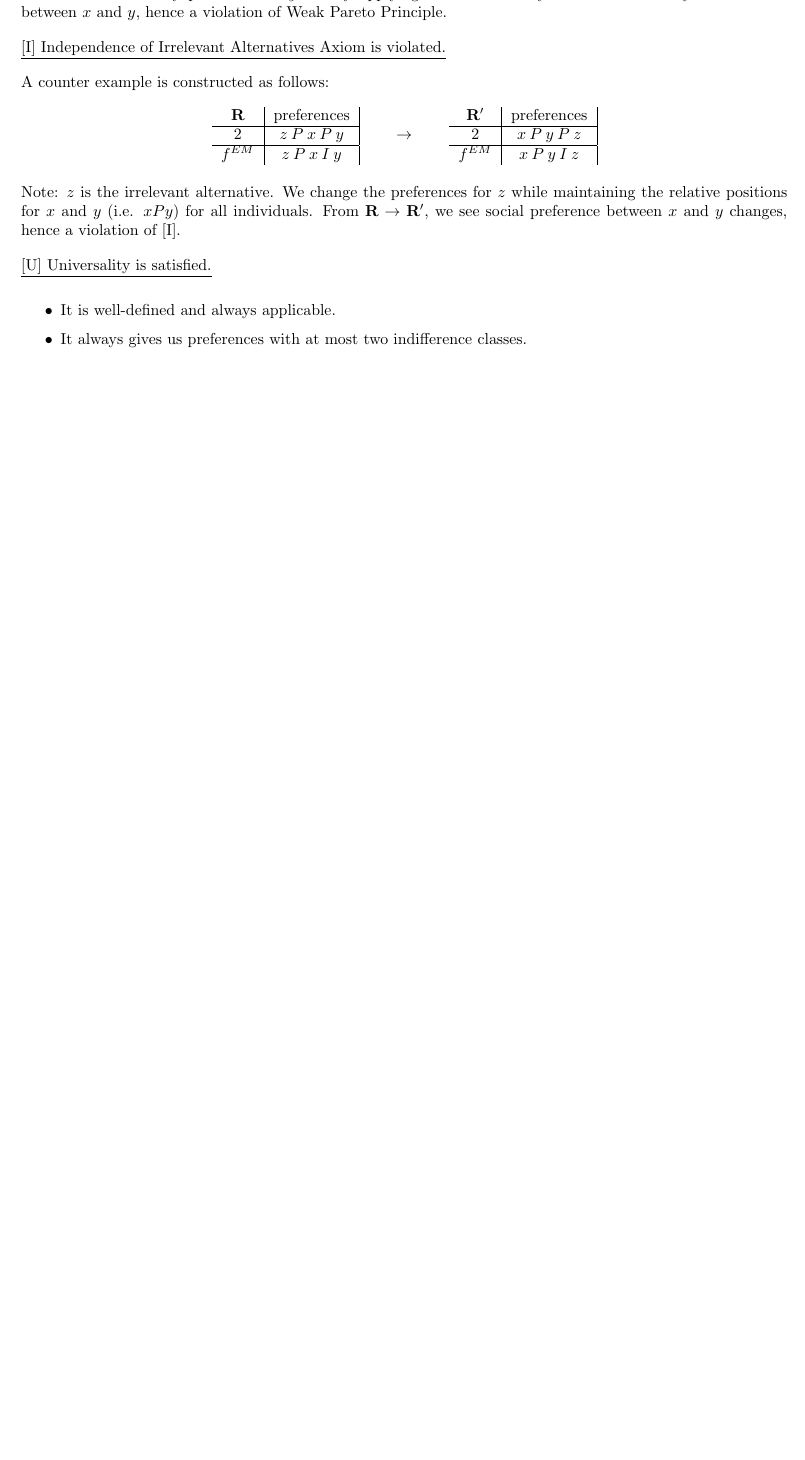
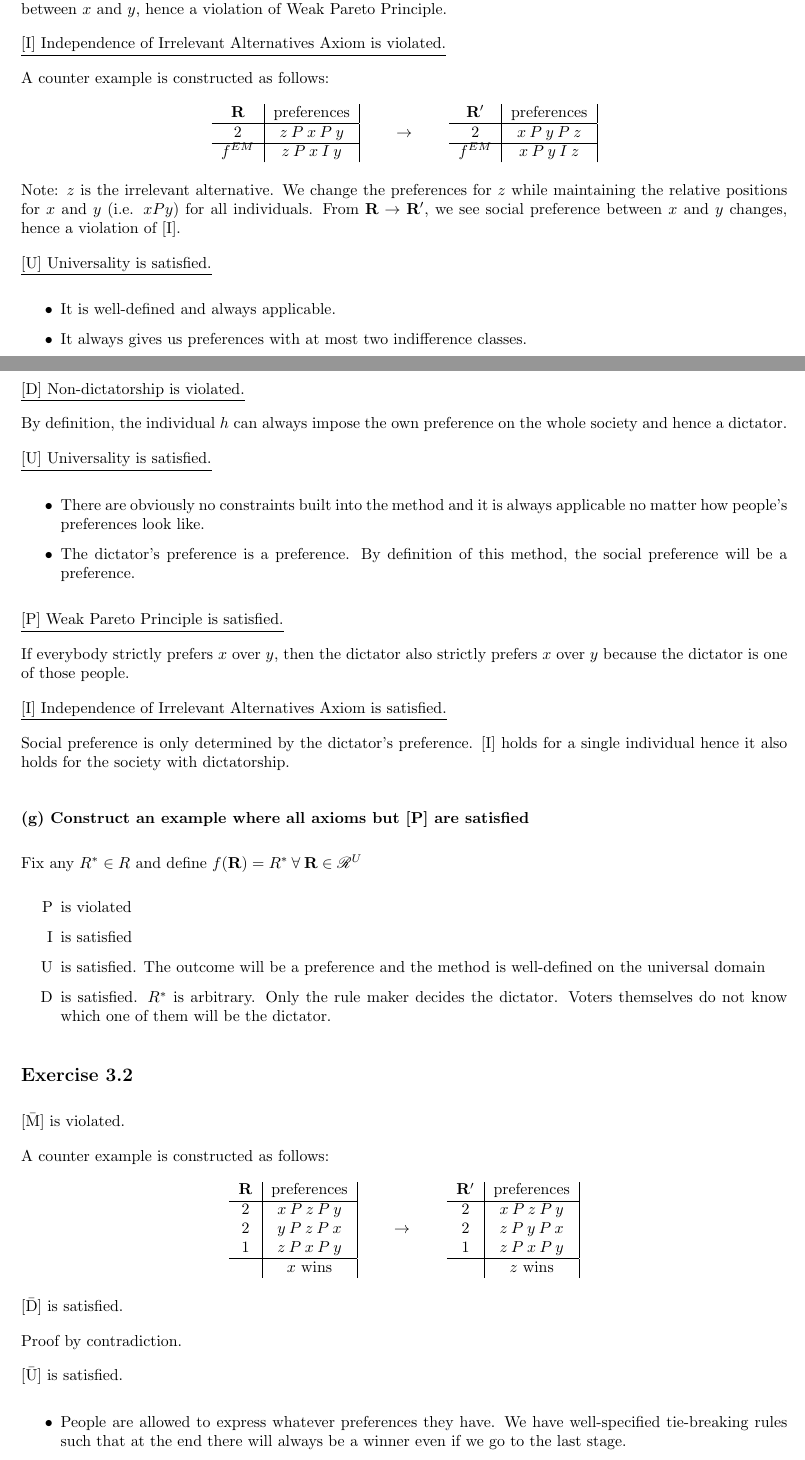
Before and after one commit to wenjie-tu/class-notes, a LaTeX document (SCT/Solutions/SCT.tex): part of page 10 of 10 before the commit and two parts of pages 10 and 11 of 12 after it, the two joined at a grey line, cut so that both start at the same text, the shorter picture padded with empty space. Compiled offline with pdfLaTeX.

Commit message:
update solutions

```diff
--- a/SCT/Solutions/SCT.tex
+++ b/SCT/Solutions/SCT.tex
@@ -706,3 +706,73 @@ Note: $z$ is the irrelevant alternative. We change the preferences for $z$ while
     \item It always gives us preferences with at most two indifference classes.
 \end{itemize}
 
+\subsubsection*{(f) The preference of society coincides with the preference of individual $h\in N$}
+
+\underline{[D] Non-dictatorship is violated.}
+
+By definition, the individual $h$ can always impose the own preference on the whole society and hence a dictator.
+
+\underline{[U] Universality is satisfied.}
+
+\begin{itemize}
+    \item There are obviously no constraints built into the method and it is always applicable no matter how people's preferences look like.
+    \item The dictator's preference is a preference. By definition of this method, the social preference will be a preference.
+\end{itemize}
+
+\underline{[P] Weak Pareto Principle is satisfied.}
+
+If everybody strictly prefers $x$ over $y$, then the dictator also strictly prefers $x$ over $y$ because the dictator is one of those people.
+
+\underline{[I] Independence of Irrelevant Alternatives Axiom is satisfied.}
+
+Social preference is only determined by the dictator's preference. [I] holds for a single individual hence it also holds for the society with dictatorship.
+
+\subsubsection*{(g) Construct an example where all axioms but [P] are satisfied}
+
+Fix any $R^*\in R$ and define $f(\mathbf{R})=R^*\:\forall\:\mathbf{R}\in\mathscr{R}^{U}$
+\begin{itemize}
+    \item [P] is violated
+    \item [I] is satisfied
+    \item [U] is satisfied. The outcome will be a preference and the method is well-defined on the universal domain
+    \item [D] is satisfied. $R^*$ is arbitrary. Only the rule maker decides the dictator. Voters themselves do not know which one of them will be the dictator.
+\end{itemize}
+
+\subsection*{Exercise 3.2}
+
+[$\mathrm{\bar{M}}$] is violated.
+
+A counter example is constructed as follows:
+
+\begin{table}[!htbp]
+    \centering
+    \begin{tabular}{c|c|}
+        $\mathbf{R}$ & preferences         \\
+        \hline
+        2  & $x\: P\: z\: P\: y$ \\
+        2  & $y\: P\: z\: P\: x$ \\
+        1  & $z\: P\: x\: P\: y$ \\
+        \hline
+           & $x$ wins
+    \end{tabular}
+    \qquad $\to$ \qquad
+    \centering
+    \begin{tabular}{c|c|}
+        $\mathbf{R'}$ & preferences         \\
+        \hline
+        2  & $x\: P\: z\: P\: y$ \\
+        2  & $z\: P\: y\: P\: x$ \\
+        1  & $z\: P\: x\: P\: y$ \\
+        \hline
+           & $z$ wins
+    \end{tabular}
+\end{table}
+
+[$\mathrm{\bar{D}}$] is satisfied.
+
+Proof by contradiction.
+
+[$\mathrm{\bar{U}}$] is satisfied.
+
+\begin{itemize}
+    \item People are allowed to express whatever preferences they have. We have well-specified tie-breaking rules such that at the end there will always be a winner even if we go to the last stage.
+    \item It is a well-specified method on the universal domain.
```
Also changed, not shown: SCT/Solutions/SCT.pdf, SCT/Solutions/SCT.tex (15 more changed lines).
